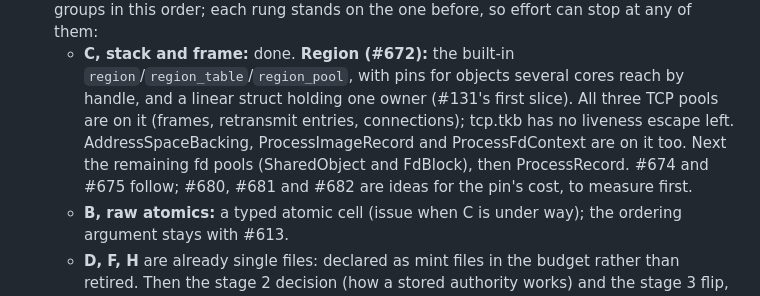
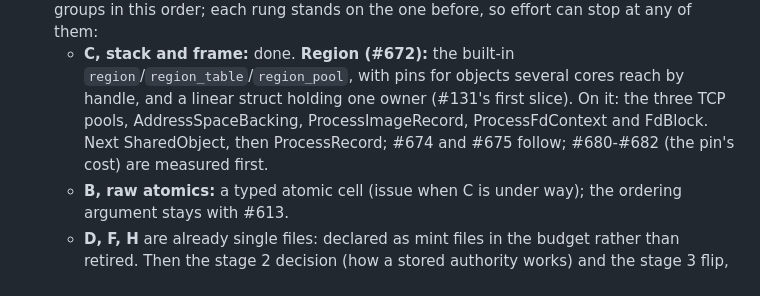
Before and after one commit to takibi-lang/takibi, a Markdown page: ROADMAP.md, the part around the change. GitHub-like rendering.

Commit message:
ROADMAP: FdBlock is on region_pool; fit the merged split in 140 lines
Co-Authored-By: Claude Opus 5.5 <noreply@anthropic.com>
Claude-Session: https://claude.ai/code/session_01SYfK5DM6FzvFamPpJiDQfp

```diff
--- a/ROADMAP.md
+++ b/ROADMAP.md
@@ -54,12 +54,10 @@ before its issue closes. The steps keep their numbers, which issues cite.
    - **C, stack and frame:** done. **Region (#672):** the built-in
      `region`/`region_table`/`region_pool`, with pins for objects several
      cores reach by handle, and a linear struct holding one owner (#131's
-     first slice). All three TCP pools are on it (frames, retransmit entries,
-     connections);
-     tcp.tkb has no liveness escape left. AddressSpaceBacking,
-     ProcessImageRecord and ProcessFdContext are on it too. Next the
-     remaining fd pools (SharedObject and FdBlock), then ProcessRecord.
-     #674 and #675 follow; #680, #681 and #682 are ideas for the pin's cost, to measure first.
+     first slice). On it: the three TCP pools, AddressSpaceBacking,
+     ProcessImageRecord, ProcessFdContext and FdBlock. Next SharedObject,
+     then ProcessRecord; #674 and #675 follow; #680-#682 (the pin's cost)
+     are measured first.
    - **B, raw atomics:** a typed atomic cell (issue when C is under way);
      the ordering argument stays with #613.
    - **D, F, H** are already single files: declared as mint files in the
```
